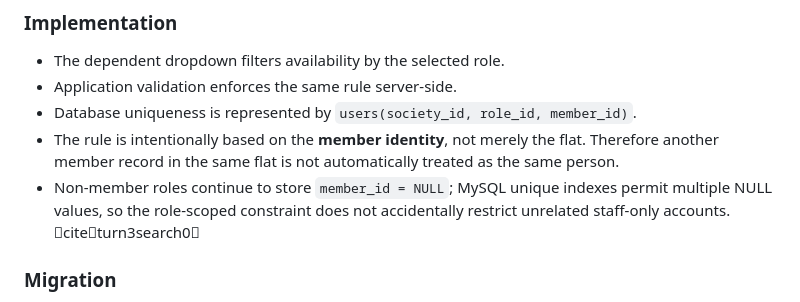
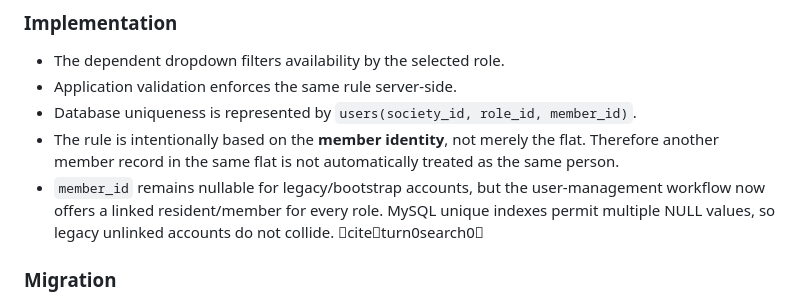
Before and after one commit to NarendraAliani/societyOS, a Markdown page: docs/DECISIONS.md, the part around the change. Rendered like a GitHub page.

Commit message:
Clarify resident linking applies to all roles

```diff
--- a/docs/DECISIONS.md
+++ b/docs/DECISIONS.md
@@ -275,7 +275,7 @@ Example:
 - Application validation enforces the same rule server-side.
 - Database uniqueness is represented by `users(society_id, role_id, member_id)`.
 - The rule is intentionally based on the **member identity**, not merely the flat. Therefore another member record in the same flat is not automatically treated as the same person.
-- Non-member roles continue to store `member_id = NULL`; MySQL unique indexes permit multiple NULL values, so the role-scoped constraint does not accidentally restrict unrelated staff-only accounts. citeturn3search0
+- `member_id` remains nullable for legacy/bootstrap accounts, but the user-management workflow now offers a linked resident/member for every role. MySQL unique indexes permit multiple NULL values, so legacy unlinked accounts do not collide. citeturn0search0
 
 ### Migration
 
```
